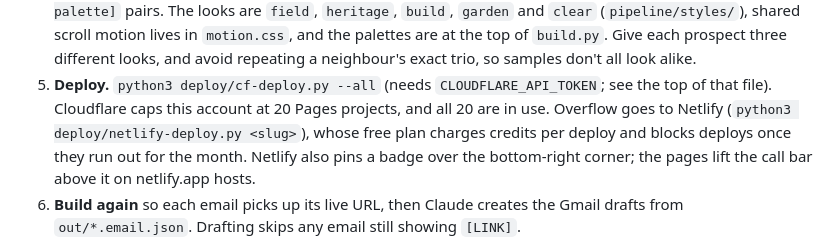
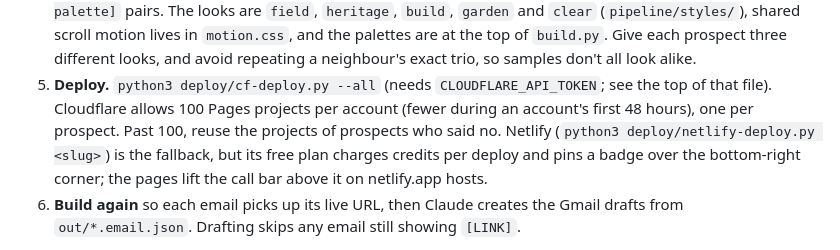
Before and after one commit to babney03/trillion, a Markdown page: pipeline/README.md, the part around the change. GitHub-like rendering.

Commit message:
README: Cloudflare allows 100 projects, not 20
Co-Authored-By: Claude Opus 5.5 <noreply@anthropic.com>
Claude-Session: https://claude.ai/code/session_01DuuyThBYTc2yLCbcXRS7UV

```diff
--- a/pipeline/README.md
+++ b/pipeline/README.md
@@ -38,11 +38,12 @@ find.py ─► leads.csv ─► check.mjs ─► checks.json ─► prospects/<s
    look alike.
 5. **Deploy.** `python3 deploy/cf-deploy.py --all` (needs
    `CLOUDFLARE_API_TOKEN`; see the top of that file).
-   Cloudflare caps this account at 20 Pages projects, and all 20 are in use.
-   Overflow goes to Netlify (`python3 deploy/netlify-deploy.py <slug>`), whose
-   free plan charges credits per deploy and blocks deploys once they run out
-   for the month. Netlify also pins a badge over the bottom-right corner; the
-   pages lift the call bar above it on netlify.app hosts.
+   Cloudflare allows 100 Pages projects per account (fewer during an
+   account's first 48 hours), one per prospect. Past 100, reuse the projects of
+   prospects who said no. Netlify (`python3 deploy/netlify-deploy.py <slug>`)
+   is the fallback, but its free plan charges credits per deploy and pins a
+   badge over the bottom-right corner; the pages lift the call bar above it on
+   netlify.app hosts.
 6. **Build again** so each email picks up its live URL, then Claude creates the
    Gmail drafts from `out/*.email.json`. Drafting skips any email still
    showing `[LINK]`.
```
